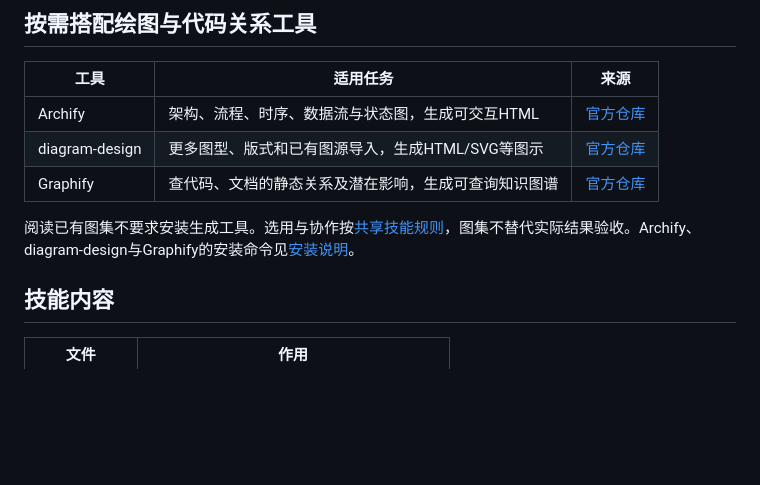
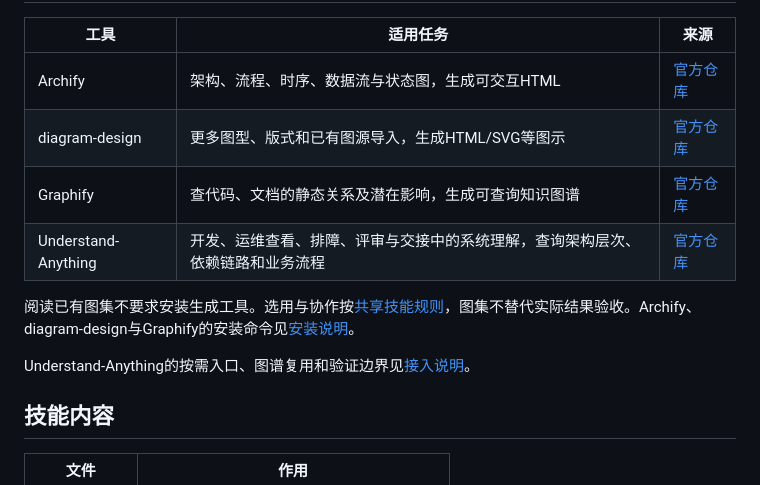
Before and after one commit to Pjhhhhh/agent-workflow, a Markdown page: README.md, the part around the change. Drawn GitHub-style; blank space fills up the shorter version.

Commit message:
docs(integrations): 接入 Understand-Anything 系统理解

```diff
--- a/README.md
+++ b/README.md
@@ -56,8 +56,11 @@ npx skills@latest add mattpocock/skills --skill setup-matt-pocock-skills diagnos
 | Archify | 架构、流程、时序、数据流与状态图，生成可交互HTML | [官方仓库](https://github.com/tt-a1i/archify) |
 | diagram-design | 更多图型、版式和已有图源导入，生成HTML/SVG等图示 | [官方仓库](https://github.com/cathrynlavery/diagram-design) |
 | Graphify | 查代码、文档的静态关系及潜在影响，生成可查询知识图谱 | [官方仓库](https://github.com/Graphify-Labs/graphify) |
+| Understand-Anything | 开发、运维查看、排障、评审与交接中的系统理解，查询架构层次、依赖链路和业务流程 | [官方仓库](https://github.com/Egonex-AI/Understand-Anything) |
 
 阅读已有图集不要求安装生成工具。选用与协作按[共享技能规则](skills/work-eval/SKILL.md#工具选用与协作)，图集不替代实际结果验收。Archify、diagram-design与Graphify的安装命令见[安装说明](docs/安装与更新.md#可选绘图与代码关系工具)。
+
+Understand-Anything的按需入口、图谱复用和验证边界见[接入说明](skills/work-eval/references/optional-integrations.md#understand-anything系统理解)。
 
 ## 技能内容
 
```
Also changed, not shown: skills/work-eval/SKILL.md (+1 -1 lines), 1 other file.
